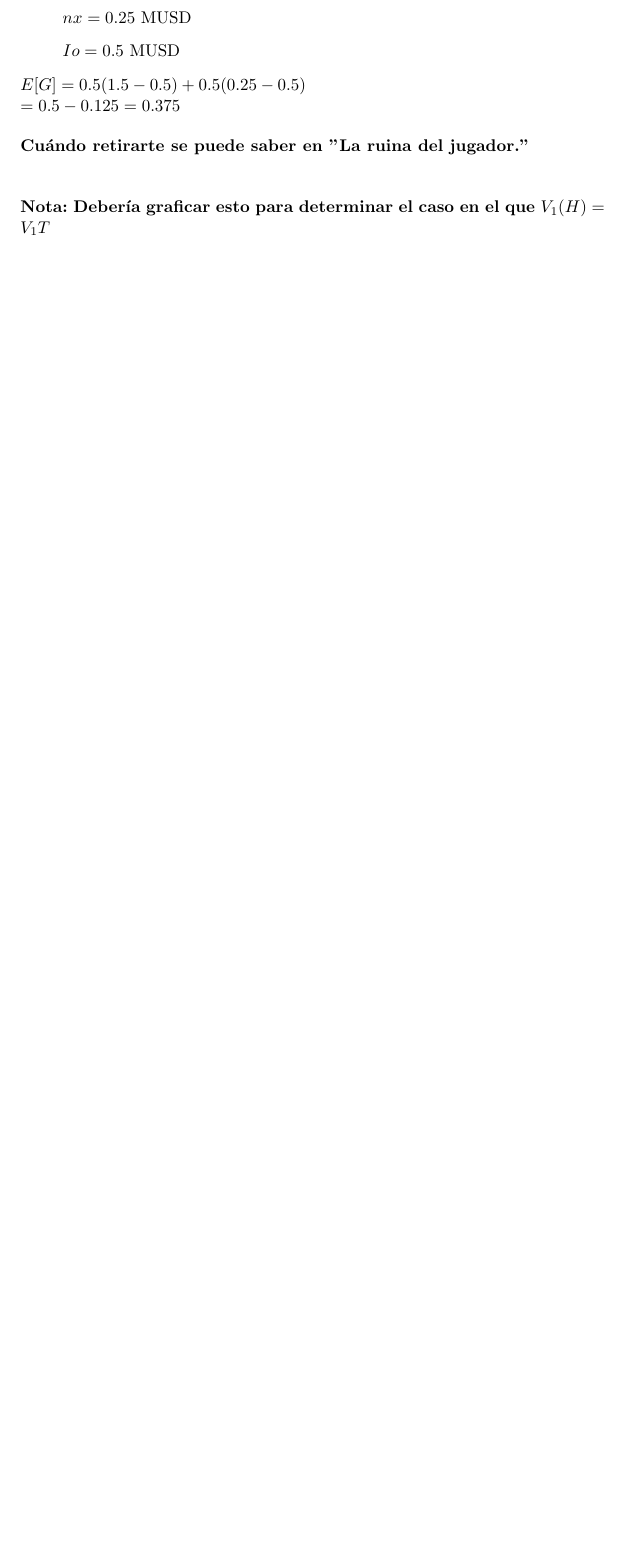
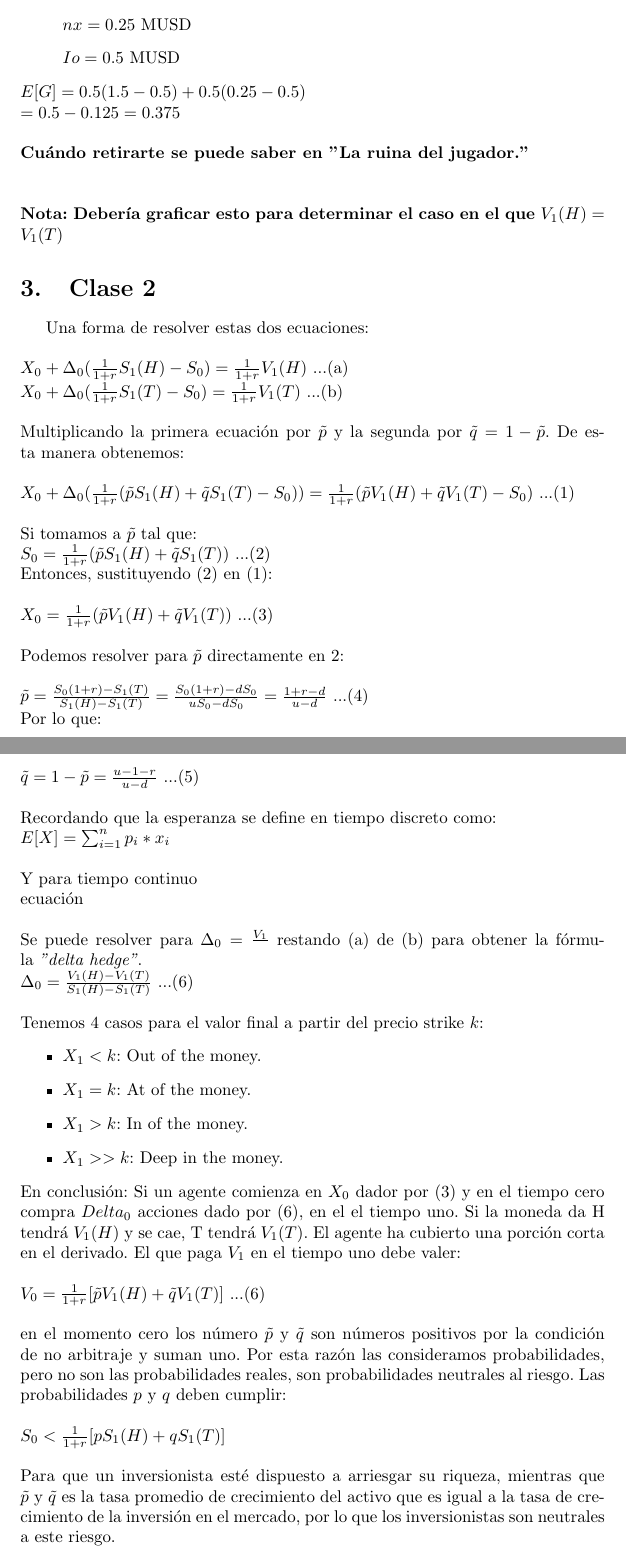
Before and after one commit to daredliuth/Calculo-estocastico, a LaTeX document (Apuntes.tex): part of page 4 of 4 before the commit and two parts of pages 4 and 5 of 5 after it, the two joined at a grey line, cut so that both start at the same text, the shorter picture padded with empty space. Compiled offline with pdfLaTeX.

Commit message:
Apuntes de la segunda clase e intento de códigos para graficar las pendejadas que hice.

```diff
--- a/Apuntes.tex
+++ b/Apuntes.tex
@@ -136,5 +151,85 @@
         \\
         \\
         \\
-        \textbf{Nota: Debería graficar esto para determinar el caso en el que }\(V_1(H) = V_1{T}\)
+        \textbf{Nota: Debería graficar esto para determinar el caso en el que }\(V_1(H) = V_1(T)\)
+
+        \section{Clase 2}
+        Una forma de resolver estas dos ecuaciones:
+        \\
+        \\
+        \(X_0 + \Delta_0 (\frac{1}{1+r}S_1(H)-S_0) = \frac{1}{1+r}V_1(H)\) ...(a)
+        \\
+        \(X_0 + \Delta_0 (\frac{1}{1+r}S_1(T)-S_0) = \frac{1}{1+r}V_1(T)\) ...(b)
+        \\
+        \\
+        Multiplicando la primera ecuación por \(\tilde{p}\) y la segunda por \(\tilde{q}=1-\tilde{p}\). De esta manera obtenemos:
+        \\
+        \\
+        \(X_{0} + \Delta_{0} (\frac{1}{1+r} (\tilde{p} S_{1}(H) + \tilde{q} S_{1}(T) - S_0)) = \frac{1}{1+r} (\tilde{p} V_{1}(H) + \tilde{q} V_{1}(T) - S_0) \) ...(1)
+        \\
+        \\
+        Si tomamos a \(\tilde{p}\) tal que:
+        \\
+        \(S_{0} = \frac{1}{1+r} (\tilde{p} S_{1}(H) + \tilde{q}S_{1}(T)) \) ...(2)
+        \\Entonces, sustituyendo (2) en (1):
+        \\
+        \\
+        \(X_0 = \frac{1}{1+r} (\tilde{p}V_1(H) + \tilde{q}V_1(T)) \) ...(3)
+        \\
+        \\
+        Podemos resolver para \(\tilde{p}\) directamente en 2:
+        \\
+        \\
+        \(\tilde{p} = \frac{S_0(1+r) - S_1(T)}{S_1(H) - S_1(T)} = \frac{S_0(1+r) - dS_0}{uS_0 - dS_0}  = \frac{1+r-d}{u-d}\) ...(4)
+        \\
+        Por lo que:
+        \\
+        \\
+        \(\tilde{q} = 1-\tilde{p} = \frac{u-1-r}{u-d}\) ...(5)
+        \\
+        \\
+        Recordando que la esperanza se define en tiempo discreto como:
+        \\
+        \(E[X] = \sum_{i=1}^{n} p_i * x_i\)
+        \\
+        \\
+        Y para tiempo continuo
+        \\
+        ecuación
+        \\
+        \\
+        Se puede resolver para \(\Delta_0 = \frac{V_1}{}\) restando (a) de (b) para obtener la fórmula \textit{"delta hedge"}.
+        \\
+        \(\Delta_0 = \frac{V_1(H) - V_1(T)}{S_1(H) - S_1(T)}\) ...(6)
+        \\
+        \\
+        Tenemos 4 casos para el valor final a partir del precio strike \(k\):
+        \begin{itemize}
+            \item \(X_1 < k\): Out of the money.
+            \item \(X_1 = k\): At of the money.
+            \item \(X_1 > k\): In of the money.
+            \item \(X_1 >> k\): Deep in the money.
+        \end{itemize}
+        En conclusión:  Si un agente comienza en \( X_0 \) dador por (3) y en el tiempo cero
+        compra \(Delta_0\) acciones dado por (6), en el el tiempo uno. Si la moneda da H
+        tendrá \(V_1(H)\) y se cae, T tendrá \(V_1(T)\). El agente ha cubierto una porción corta
+        en el derivado. El que paga \(V_1\) en el tiempo uno debe valer:
+        \\
+        \\
+        \(V_0 = \frac{1}{1+r} [\tilde{p}V_1(H) + \tilde{q} V_1(T)]\) ...(6)
+        \\
+        \\
+        en el momento cero los número \(\tilde{p}\) y \(\tilde{q}\) son números positivos por la condición de
+        no arbitraje y suman uno. Por esta razón las consideramos probabilidades,
+        pero no son las probabilidades reales, son probabilidades neutrales al riesgo. Las
+        probabilidades \(p\) y \(q\) deben cumplir:
+        \\
+        \\
+        \(S_0 < \frac{1}{1+r} [pS_1(H) + qS_1(T)]\)
+        \\
+        \\
+        Para que un inversionista esté dispuesto a arriesgar su riqueza, mientras que
+        \(\tilde{p}\) y \(\tilde{q}\) es la tasa promedio de crecimiento del activo que es igual a la tasa de
+        crecimiento de la inversión en el mercado, por lo que los inversionistas son neutrales
+        a este riesgo.
 \end{document}
```
Also changed, not shown: Apuntes.pdf, Apuntes.tex (17 more changed lines), 9 other files.
